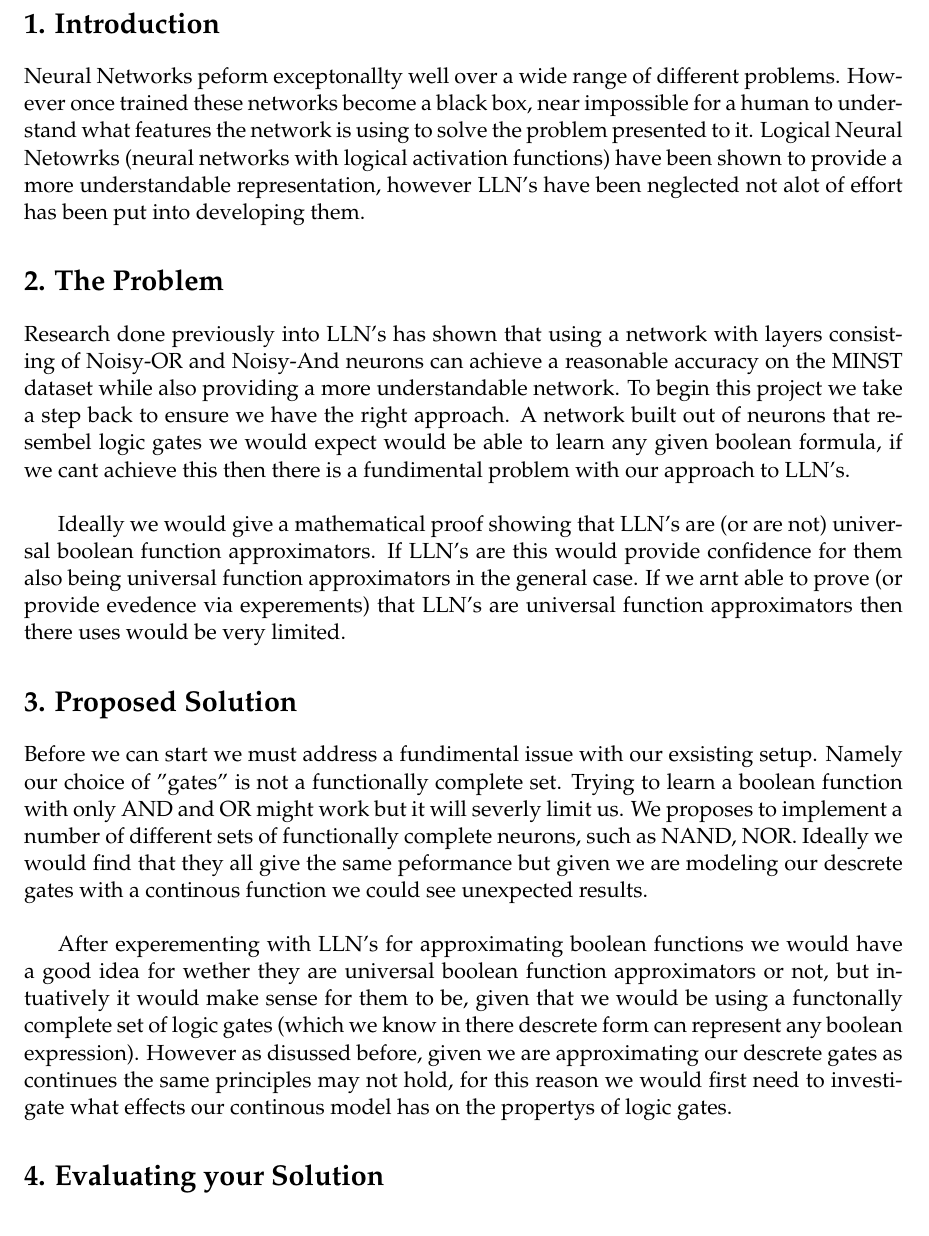
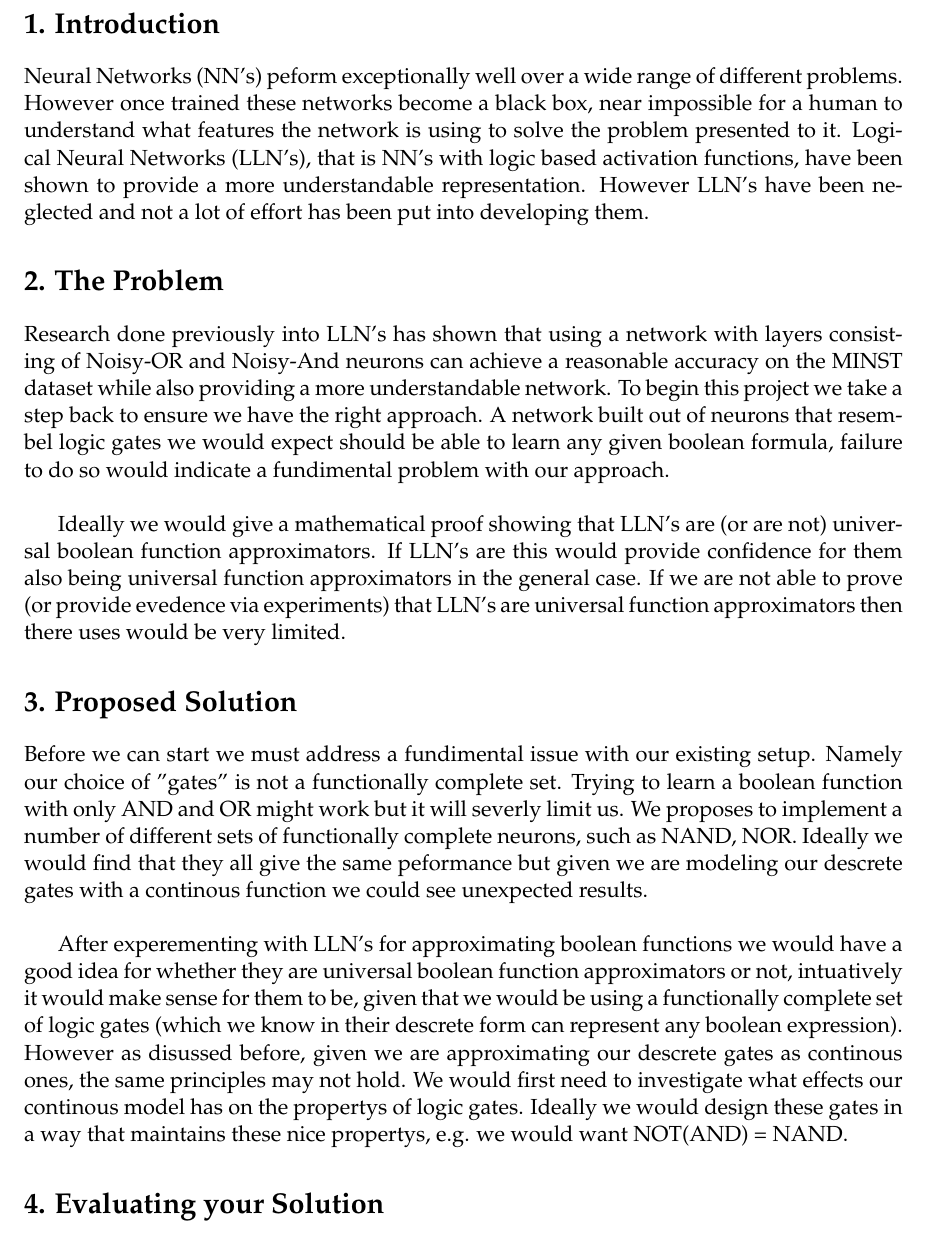
Before and after one commit to danielbraithwt/Logical-Neural-Networks, a LaTeX document (Proposal/proj_proposal.tex): part of page 3 of 5, cut so that both start at the same text. Compiled offline with pdfLaTeX.

Commit message:
Update project proposal
Refine proposal and fix gramma/spelling

```diff
--- a/Proposal/proj_proposal.tex
+++ b/Proposal/proj_proposal.tex
@@ -76,19 +76,19 @@ Neural networks have been shown to be universal function approximators  and have
 
 \section*{1. Introduction}
 
-Neural Networks peform exceptonallty well over a wide range of different problems. However once trained these networks become a black box, near impossible for a human to understand what features the network is using to solve the problem presented to it. Logical Neural Netowrks (neural networks with logical activation functions) have been shown to provide a more understandable representation, however LLN's have been neglected not alot of effort has been put into developing them.
+Neural Networks (NN's) peform exceptionally well over a wide range of different problems. However once trained these networks become a black box, near impossible for a human to understand what features the network is using to solve the problem presented to it. Logical Neural Networks (LLN's), that is NN's with logic based activation functions, have been shown to provide a more understandable representation. However LLN's have been neglected and not a lot of effort has been put into developing them.
 
 \section*{2. The Problem}
 
-Research done previously into LLN's has shown that using a network with layers consisting of Noisy-OR and Noisy-And neurons can achieve a reasonable accuracy on the MINST dataset while also providing a more understandable network. To begin this project we take a step back to ensure we have the right approach. A network built out of neurons that resembel logic gates we would expect would be able to learn any given boolean formula, if we cant achieve this then there is a fundimental problem with our approach to LLN's.\\
+Research done previously into LLN's has shown that using a network with layers consisting of Noisy-OR and Noisy-And neurons can achieve a reasonable accuracy on the MINST dataset while also providing a more understandable network. To begin this project we take a step back to ensure we have the right approach. A network built out of neurons that resembel logic gates we would expect should be able to learn any given boolean formula, failure to do so would indicate a fundimental problem with our approach.\\
 
-Ideally we would give a mathematical proof showing that LLN's are (or are not) universal boolean function approximators. If LLN's are this would provide confidence for them also being universal function approximators in the general case. If we arnt able to prove (or provide evedence via experements) that LLN's are universal function approximators then there uses would be very limited.
+Ideally we would give a mathematical proof showing that LLN's are (or are not) universal boolean function approximators. If LLN's are this would provide confidence for them also being universal function approximators in the general case. If we are not able to prove (or provide evedence via experiments) that LLN's are universal function approximators then there uses would be very limited.
 
 \section*{3. Proposed Solution}
 
-Before we can start we must address a fundimental issue with our exsisting setup.  Namely our choice of "gates" is not a functionally complete set. Trying to learn a boolean function with only AND and OR might work but it will severly limit us. We proposes to implement a number of different sets of functionally complete neurons, such as NAND, NOR. Ideally we would find that they all give the same peformance but given we are modeling our descrete gates with a continous function we could see unexpected results. \\
+Before we can start we must address a fundimental issue with our existing setup.  Namely our choice of "gates" is not a functionally complete set. Trying to learn a boolean function with only AND and OR might work but it will severly limit us. We proposes to implement a number of different sets of functionally complete neurons, such as NAND, NOR. Ideally we would find that they all give the same peformance but given we are modeling our descrete gates with a continous function we could see unexpected results. \\
 
-After experementing with LLN's for approximating boolean functions we would have a good idea for wether they are universal boolean function approximators or not, but intuatively it would make sense for them to be, given that we would be using a functonally complete set of logic gates (which we know in there descrete form can represent any boolean expression). However as disussed before, given we are approximating our descrete gates as continues the same principles may not hold, for this reason we would first need to investigate what effects our continous model has on the propertys of logic gates.
+After experementing with LLN's for approximating boolean functions we would have a good idea for whether they are universal boolean function approximators or not, intuatively it would make sense for them to be, given that we would be using a functionally complete set of logic gates (which we know in their descrete form can represent any boolean expression). However as disussed before, given we are approximating our descrete gates as continous ones, the same principles may not hold. We would first need to investigate what effects our continous model has on the propertys of logic gates. Ideally we would design these gates in a way that maintains these nice propertys, e.g. we would want NOT(AND) =  NAND.
 
 \section*{4. Evaluating your Solution}
 
```
Also changed, not shown: Proposal/proj_proposal.pdf.
